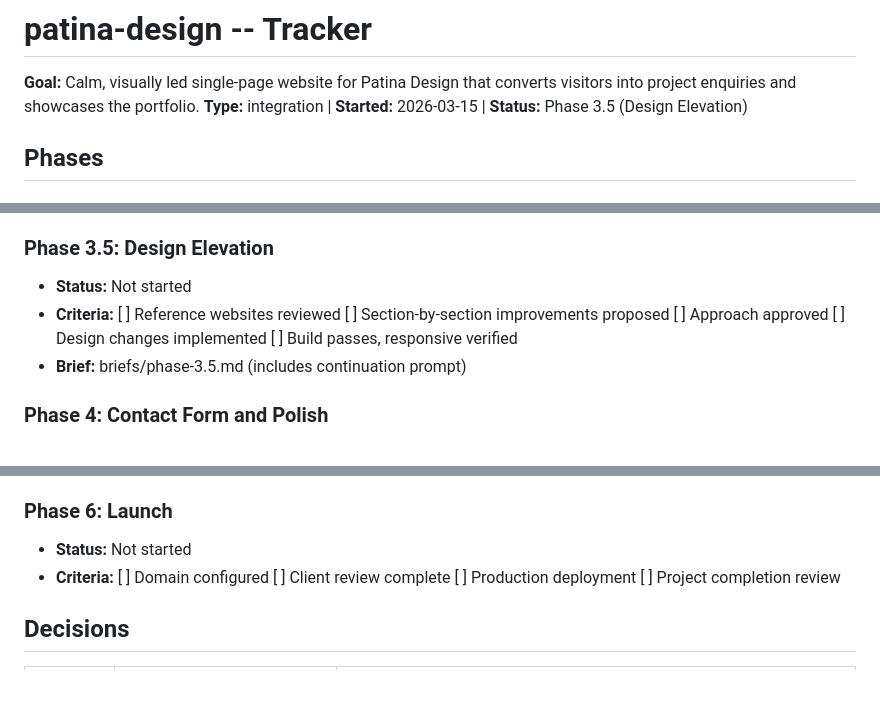
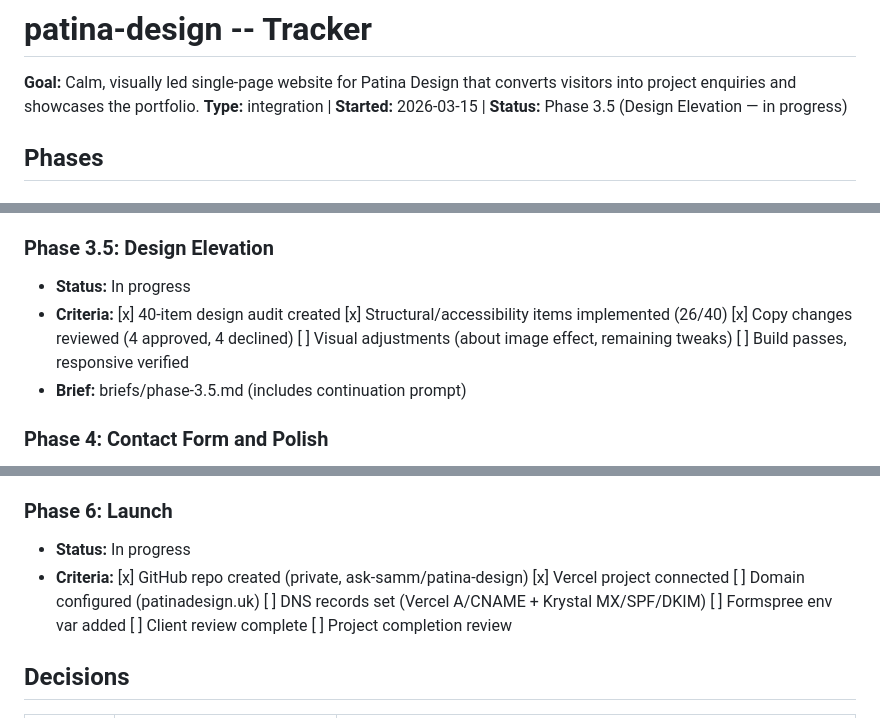
Before and after one commit to ask-samm/patina-design, a Markdown page: PROJECT.md, 3 parts joined by grey strips. Drawn GitHub-style; blank space fills up the shorter version.

Commit message:
Update PROJECT.md with session progress and deployment decisions
Co-Authored-By: Claude Opus 4.6 <noreply@anthropic.com>

```diff
--- a/PROJECT.md
+++ b/PROJECT.md
@@ -1,7 +1,7 @@
 # patina-design -- Tracker
 
 **Goal:** Calm, visually led single-page website for Patina Design that converts visitors into project enquiries and showcases the portfolio.
-**Type:** integration | **Started:** 2026-03-15 | **Status:** Phase 3.5 (Design Elevation)
+**Type:** integration | **Started:** 2026-03-15 | **Status:** Phase 3.5 (Design Elevation — in progress)
 
 ## Phases
 
@@ -18,8 +18,8 @@
 - **Criteria:** [x] All 8 components built (nav, hero, about, services, portfolio, process, contact, footer) [x] Real portfolio images from existing site [x] Smooth scroll navigation [x] Scroll-reveal animations [x] Mobile responsive layout [x] Alternating section backgrounds
 
 ### Phase 3.5: Design Elevation
-- **Status:** Not started
-- **Criteria:** [ ] Reference websites reviewed [ ] Section-by-section improvements proposed [ ] Approach approved [ ] Design changes implemented [ ] Build passes, responsive verified
+- **Status:** In progress
+- **Criteria:** [x] 40-item design audit created [x] Structural/accessibility items implemented (26/40) [x] Copy changes reviewed (4 approved, 4 declined) [ ] Visual adjustments (about image effect, remaining tweaks) [ ] Build passes, responsive verified
 - **Brief:** briefs/phase-3.5.md (includes continuation prompt)
 
 ### Phase 4: Contact Form and Polish
@@ -31,8 +31,8 @@
 - **Criteria:** [ ] All placeholder images replaced [ ] TODO copy markers resolved [ ] SEO meta, OG images, structured data [ ] Sitemap.xml [ ] Cross-browser testing
 
 ### Phase 6: Launch
-- **Status:** Not started
-- **Criteria:** [ ] Domain configured [ ] Client review complete [ ] Production deployment [ ] Project completion review
+- **Status:** In progress
+- **Criteria:** [x] GitHub repo created (private, ask-samm/patina-design) [x] Vercel project connected [ ] Domain configured (patinadesign.uk) [ ] DNS records set (Vercel A/CNAME + Krystal MX/SPF/DKIM) [ ] Formspree env var added [ ] Client review complete [ ] Project completion review
 
 ## Decisions
 | Date | Decision | Why |
```
Also changed, not shown: other parts of PROJECT.md (+3 -0 lines).
